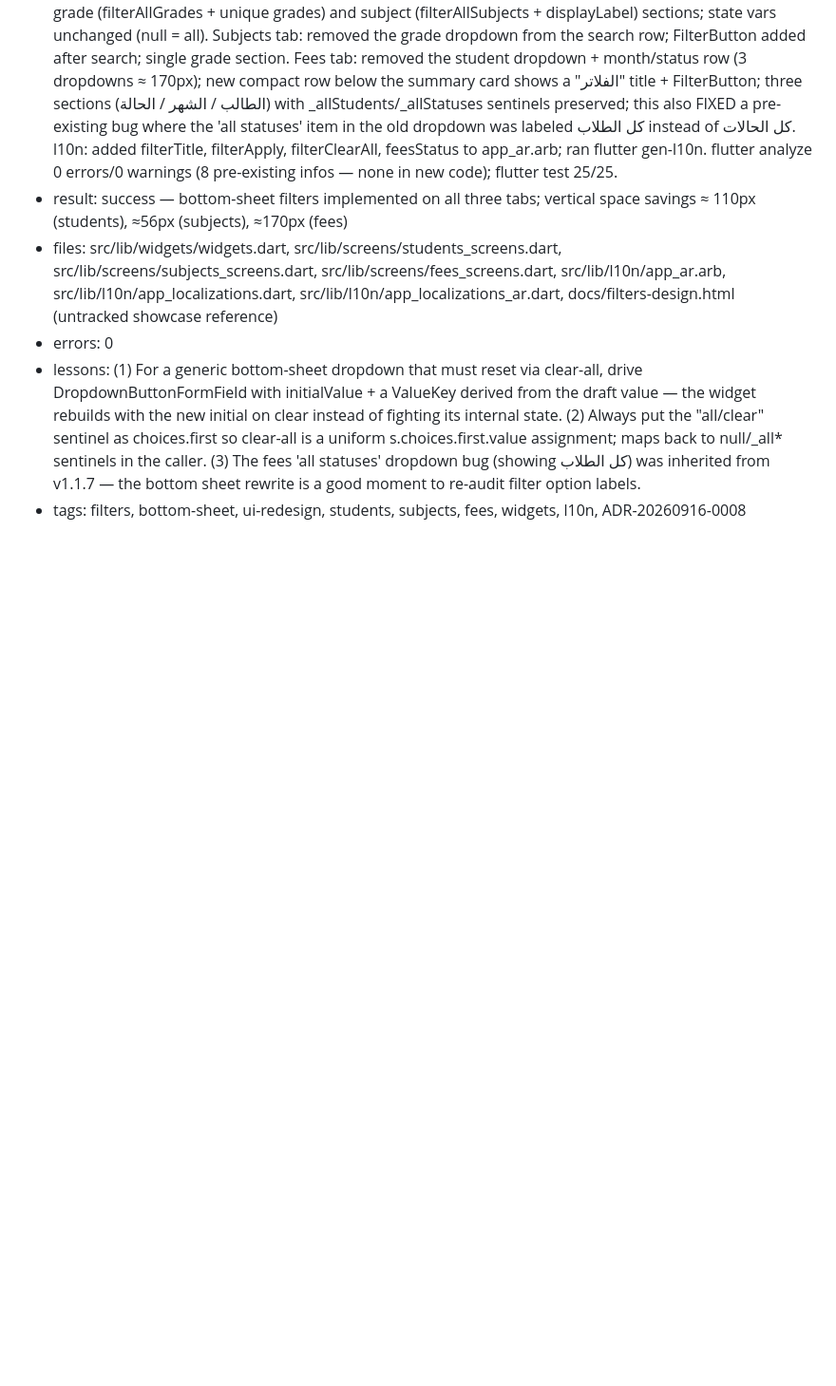
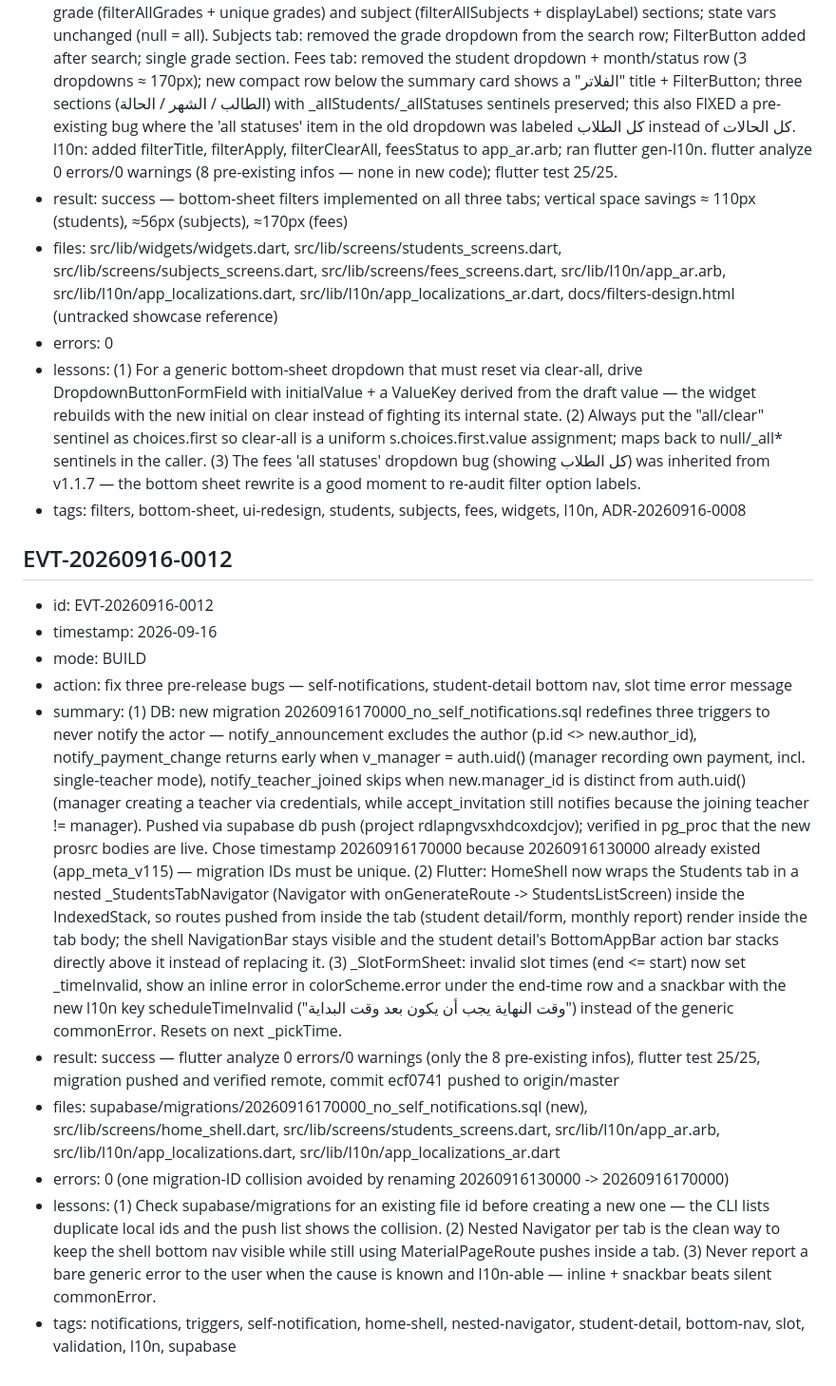
Before and after one commit to amworx/durus, a Markdown page: memory/events.md, the part around the change. Shown at 95% size. GitHub-like rendering; blank space fills up the shorter version.

Commit message:
docs(memory): record EVT-20260916-0012 (three pre-release fixes)

```diff
--- a/memory/events.md
+++ b/memory/events.md
@@ -397,3 +397,15 @@ eports) and unique constraint on (student_id, month). |
 - errors: 0
 - lessons: (1) For a generic bottom-sheet dropdown that must reset via clear-all, drive DropdownButtonFormField with initialValue + a ValueKey derived from the draft value — the widget rebuilds with the new initial on clear instead of fighting its internal state. (2) Always put the "all/clear" sentinel as choices.first so clear-all is a uniform s.choices.first.value assignment; maps back to null/_all* sentinels in the caller. (3) The fees 'all statuses' dropdown bug (showing كل الطلاب) was inherited from v1.1.7 — the bottom sheet rewrite is a good moment to re-audit filter option labels.
 - tags: filters, bottom-sheet, ui-redesign, students, subjects, fees, widgets, l10n, ADR-20260916-0008
+
+## EVT-20260916-0012
+- id: EVT-20260916-0012
+- timestamp: 2026-09-16
+- mode: BUILD
+- action: fix three pre-release bugs — self-notifications, student-detail bottom nav, slot time error message
+- summary: (1) DB: new migration 20260916170000_no_self_notifications.sql redefines three triggers to never notify the actor — notify_announcement excludes the author (p.id <> new.author_id), notify_payment_change returns early when v_manager = auth.uid() (manager recording own payment, incl. single-teacher mode), notify_teacher_joined skips when new.manager_id is distinct from auth.uid() (manager creating a teacher via credentials, while accept_invitation still notifies because the joining teacher != manager). Pushed via supabase db push (project rdlapngvsxhdcoxdcjov); verified in pg_proc that the new prosrc bodies are live. Chose timestamp 20260916170000 because 20260916130000 already existed (app_meta_v115) — migration IDs must be unique. (2) Flutter: HomeShell now wraps the Students tab in a nested _StudentsTabNavigator (Navigator with onGenerateRoute -> StudentsListScreen) inside the IndexedStack, so routes pushed from inside the tab (student detail/form, monthly report) render inside the tab body; the shell NavigationBar stays visible and the student detail's BottomAppBar action bar stacks directly above it instead of replacing it. (3) _SlotFormSheet: invalid slot times (end <= start) now set _timeInvalid, show an inline error in colorScheme.error under the end-time row and a snackbar with the new l10n key scheduleTimeInvalid ("وقت النهاية يجب أن يكون بعد وقت البداية") instead of the generic commonError. Resets on next _pickTime.
+- result: success — flutter analyze 0 errors/0 warnings (only the 8 pre-existing infos), flutter test 25/25, migration pushed and verified remote, commit ecf0741 pushed to origin/master
+- files: supabase/migrations/20260916170000_no_self_notifications.sql (new), src/lib/screens/home_shell.dart, src/lib/screens/students_screens.dart, src/lib/l10n/app_ar.arb, src/lib/l10n/app_localizations.dart, src/lib/l10n/app_localizations_ar.dart
+- errors: 0 (one migration-ID collision avoided by renaming 20260916130000 -> 20260916170000)
+- lessons: (1) Check supabase/migrations for an existing file id before creating a new one — the CLI lists duplicate local ids and the push list shows the collision. (2) Nested Navigator per tab is the clean way to keep the shell bottom nav visible while still using MaterialPageRoute pushes inside a tab. (3) Never report a bare generic error to the user when the cause is known and l10n-able — inline + snackbar beats silent commonError.
+- tags: notifications, triggers, self-notification, home-shell, nested-navigator, student-detail, bottom-nav, slot, validation, l10n, supabase
```
